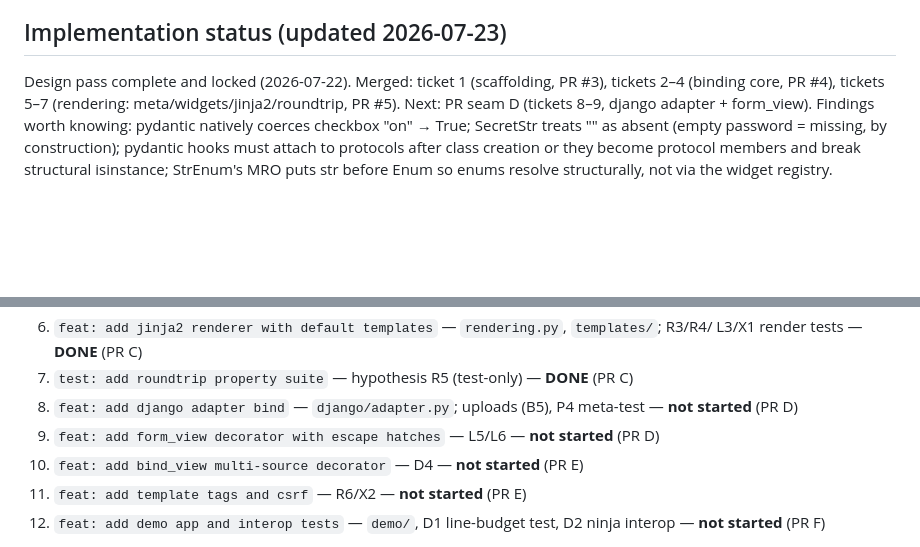
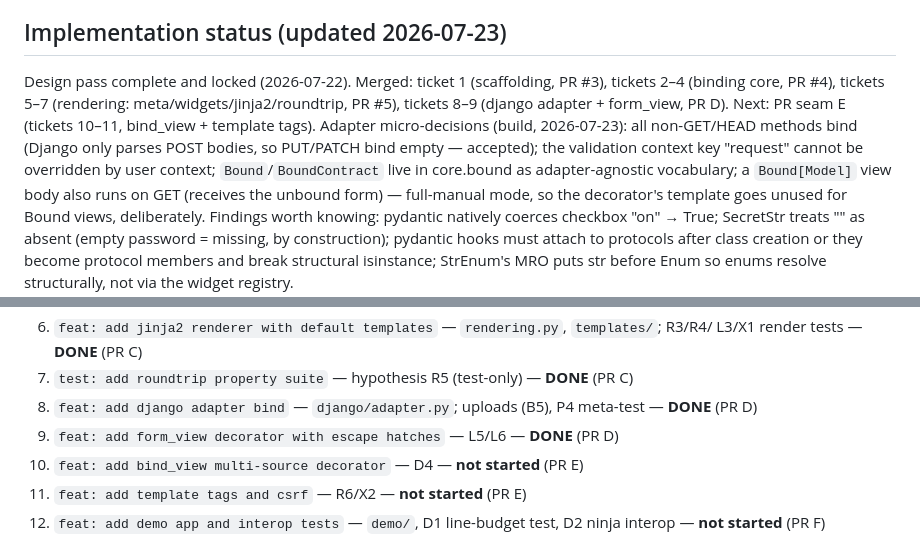
Before and after one commit to mwodonnell/formidant, a Markdown page: docs/design/formidant.md, 2 parts joined by grey strips. Drawn GitHub-style; blank space fills up the shorter version.

Commit message:
docs: update ticket status for django adapter seam

```diff
--- a/docs/design/formidant.md
+++ b/docs/design/formidant.md
@@ -13,8 +13,14 @@ record if the project sprouts subsystems.
 ## Implementation status (updated 2026-07-23)
 
 Design pass complete and locked (2026-07-22). Merged: ticket 1 (scaffolding, PR #3), tickets
-2–4 (binding core, PR #4), tickets 5–7 (rendering: meta/widgets/jinja2/roundtrip, PR #5).
-Next: PR seam D (tickets 8–9, django adapter + form_view). Findings worth knowing: pydantic
+2–4 (binding core, PR #4), tickets 5–7 (rendering: meta/widgets/jinja2/roundtrip, PR #5),
+tickets 8–9 (django adapter + form_view, PR D). Next: PR seam E (tickets 10–11, bind_view +
+template tags). Adapter micro-decisions (build, 2026-07-23): all non-GET/HEAD methods bind
+(Django only parses POST bodies, so PUT/PATCH bind empty — accepted); the validation context
+key "request" cannot be overridden by user context; `Bound`/`BoundContract` live in
+core.bound as adapter-agnostic vocabulary; a `Bound[Model]` view body also runs on GET
+(receives the unbound form) — full-manual mode, so the decorator's template goes unused for
+Bound views, deliberately. Findings worth knowing: pydantic
 natively coerces checkbox "on" → True; SecretStr treats "" as absent (empty password =
 missing, by construction); pydantic hooks must attach to protocols after class creation or
 they become protocol members and break structural isinstance; StrEnum's MRO puts str before
@@ -570,8 +576,8 @@ PR seams: A(1) · B(2–4) · C(5–7) · D(8–9) · E(10–11) · F(12).
    L3/X1 render tests — **DONE** (PR C)
 7. `test: add roundtrip property suite` — hypothesis R5 (test-only) — **DONE** (PR C)
 8. `feat: add django adapter bind` — `django/adapter.py`; uploads (B5), P4 meta-test —
-   **not started** (PR D)
-9. `feat: add form_view decorator with escape hatches` — L5/L6 — **not started** (PR D)
+   **DONE** (PR D)
+9. `feat: add form_view decorator with escape hatches` — L5/L6 — **DONE** (PR D)
 10. `feat: add bind_view multi-source decorator` — D4 — **not started** (PR E)
 11. `feat: add template tags and csrf` — R6/X2 — **not started** (PR E)
 12. `feat: add demo app and interop tests` — `demo/`, D1 line-budget test, D2 ninja interop
```
